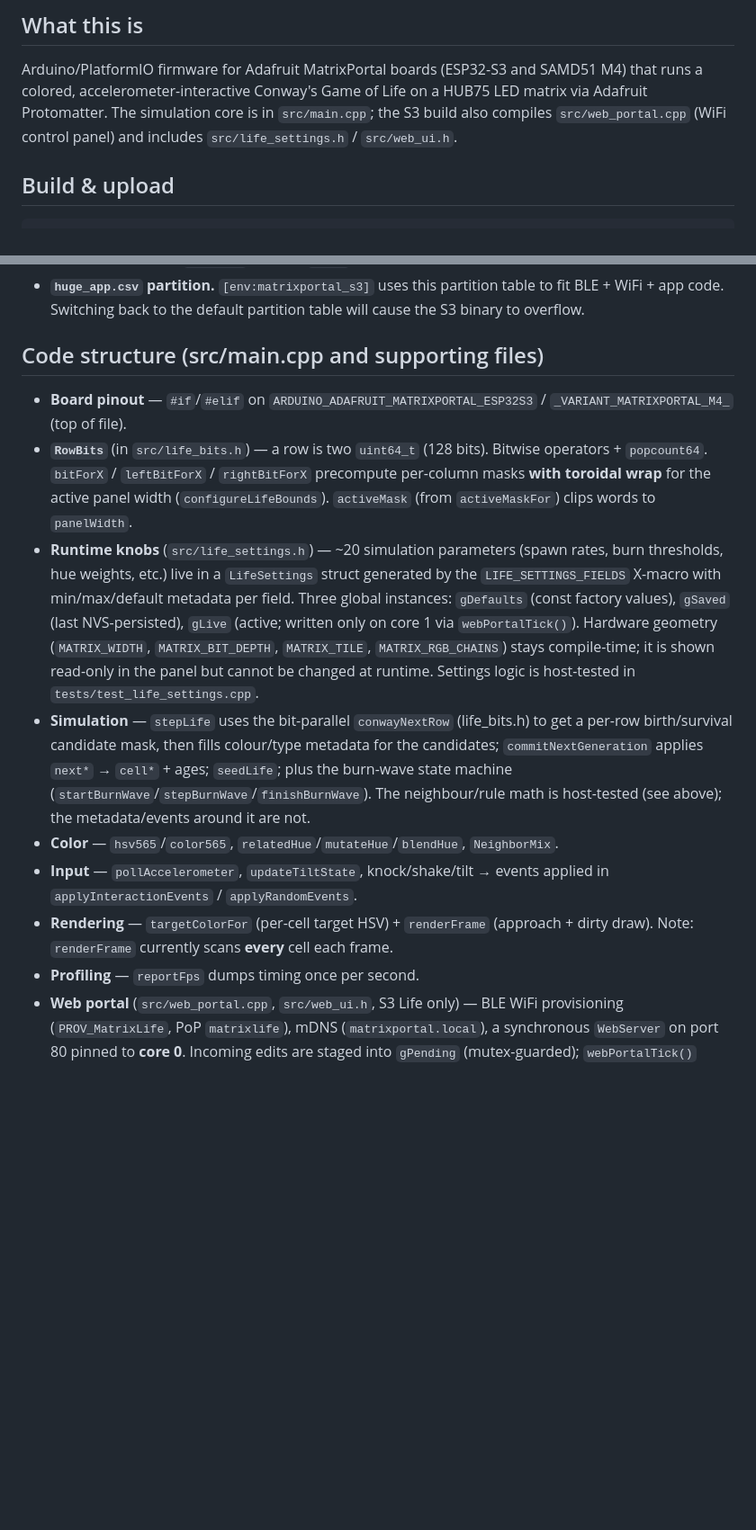
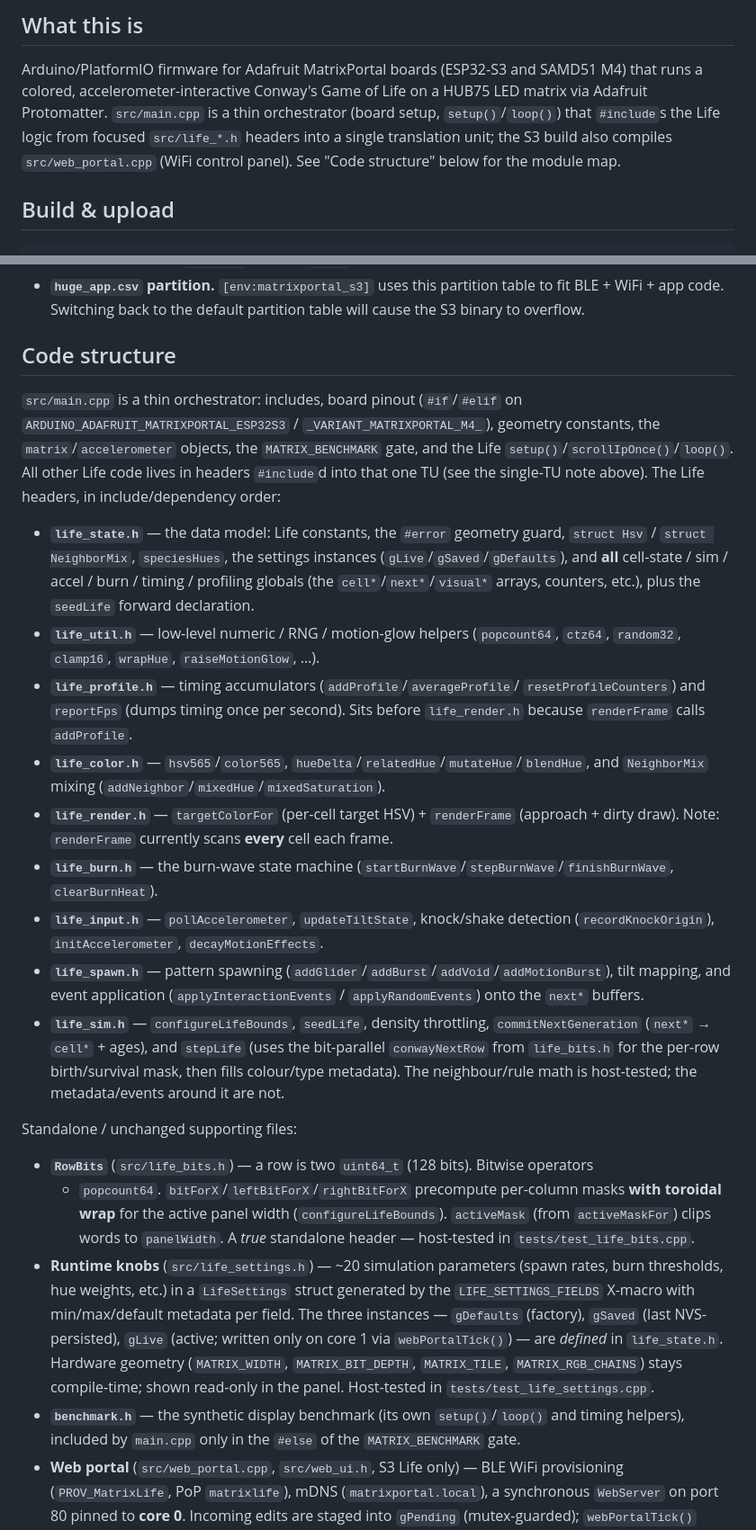
Before and after one commit to nurikk/matrix-portal, a Markdown page: CLAUDE.md, 2 parts joined by grey strips. Shown at 90% size. Rendered like a GitHub page; blank space fills up the shorter version.

Commit message:
docs: update CLAUDE.md for the life_*.h module split

```diff
--- a/CLAUDE.md
+++ b/CLAUDE.md
@@ -6,9 +6,10 @@ Guidance for working in this repo. See `README.md` for the user-facing overview.
 
 Arduino/PlatformIO firmware for Adafruit MatrixPortal boards (ESP32-S3 and SAMD51 M4)
 that runs a colored, accelerometer-interactive Conway's Game of Life on a HUB75 LED
-matrix via Adafruit Protomatter. The simulation core is in `src/main.cpp`; the S3
-build also compiles `src/web_portal.cpp` (WiFi control panel) and includes
-`src/life_settings.h` / `src/web_ui.h`.
+matrix via Adafruit Protomatter. `src/main.cpp` is a thin orchestrator (board setup,
+`setup()`/`loop()`) that `#include`s the Life logic from focused `src/life_*.h` headers
+into a single translation unit; the S3 build also compiles `src/web_portal.cpp` (WiFi
+control panel). See "Code structure" below for the module map.
 
 ## Build & upload
 
@@ -72,33 +84,57 @@ so `pio test` won't try to run these on-target.)
   BLE + WiFi + app code. Switching back to the default partition table will cause the S3
   binary to overflow.
 
-## Code structure (src/main.cpp and supporting files)
+## Code structure
 
-- **Board pinout** — `#if`/`#elif` on `ARDUINO_ADAFRUIT_MATRIXPORTAL_ESP32S3` /
-  `_VARIANT_MATRIXPORTAL_M4_` (top of file).
-- **`RowBits`** (in `src/life_bits.h`) — a row is two `uint64_t` (128 bits). Bitwise
-  operators + `popcount64`. `bitForX` / `leftBitForX` / `rightBitForX` precompute per-column
-  masks **with toroidal wrap** for the active panel width (`configureLifeBounds`).
-  `activeMask` (from `activeMaskFor`) clips words to `panelWidth`.
-- **Runtime knobs** (`src/life_settings.h`) — ~20 simulation parameters (spawn rates,
-  burn thresholds, hue weights, etc.) live in a `LifeSettings` struct generated by the
-  `LIFE_SETTINGS_FIELDS` X-macro with min/max/default metadata per field. Three global
-  instances: `gDefaults` (const factory values), `gSaved` (last NVS-persisted), `gLive`
-  (active; written only on core 1 via `webPortalTick()`). Hardware geometry
+`src/main.cpp` is a thin orchestrator: includes, board pinout (`#if`/`#elif` on
+`ARDUINO_ADAFRUIT_MATRIXPORTAL_ESP32S3` / `_VARIANT_MATRIXPORTAL_M4_`), geometry
+constants, the `matrix`/`accelerometer` objects, the `MATRIX_BENCHMARK` gate, and the Life
+`setup()`/`scrollIpOnce()`/`loop()`. All other Life code lives in headers `#include`d into
+that one TU (see the single-TU note above). The Life headers, in include/dependency order:
+
+- **`life_state.h`** — the data model: Life constants, the `#error` geometry guard,
+  `struct Hsv` / `struct NeighborMix`, `speciesHues`, the settings instances
+  (`gLive`/`gSaved`/`gDefaults`), and **all** cell-state / sim / accel / burn / timing /
+  profiling globals (the `cell*`/`next*`/`visual*` arrays, counters, etc.), plus the
+  `seedLife` forward declaration.
+- **`life_util.h`** — low-level numeric / RNG / motion-glow helpers (`popcount64`, `ctz64`,
+  `random32`, `clamp16`, `wrapHue`, `raiseMotionGlow`, …).
+- **`life_profile.h`** — timing accumulators (`addProfile`/`averageProfile`/
+  `resetProfileCounters`) and `reportFps` (dumps timing once per second). Sits before
+  `life_render.h` because `renderFrame` calls `addProfile`.
+- **`life_color.h`** — `hsv565`/`color565`, `hueDelta`/`relatedHue`/`mutateHue`/`blendHue`,
+  and `NeighborMix` mixing (`addNeighbor`/`mixedHue`/`mixedSaturation`).
+- **`life_render.h`** — `targetColorFor` (per-cell target HSV) + `renderFrame` (approach +
+  dirty draw). Note: `renderFrame` currently scans **every** cell each frame.
+- **`life_burn.h`** — the burn-wave state machine
+  (`startBurnWave`/`stepBurnWave`/`finishBurnWave`, `clearBurnHeat`).
+- **`life_input.h`** — `pollAccelerometer`, `updateTiltState`, knock/shake detection
+  (`recordKnockOrigin`), `initAccelerometer`, `decayMotionEffects`.
+- **`life_spawn.h`** — pattern spawning (`addGlider`/`addBurst`/`addVoid`/`addMotionBurst`),
+  tilt mapping, and event application (`applyInteractionEvents` / `applyRandomEvents`) onto
+  the `next*` buffers.
+- **`life_sim.h`** — `configureLifeBounds`, `seedLife`, density throttling,
+  `commitNextGeneration` (`next*` → `cell*` + ages), and `stepLife` (uses the bit-parallel
+  `conwayNextRow` from `life_bits.h` for the per-row birth/survival mask, then fills
+  colour/type metadata). The neighbour/rule math is host-tested; the metadata/events around
+  it are not.
+
+Standalone / unchanged supporting files:
+
+- **`RowBits`** (`src/life_bits.h`) — a row is two `uint64_t` (128 bits). Bitwise operators
+  + `popcount64`. `bitForX`/`leftBitForX`/`rightBitForX` precompute per-column masks **with
+  toroidal wrap** for the active panel width (`configureLifeBounds`). `activeMask` (from
+  `activeMaskFor`) clips words to `panelWidth`. A *true* standalone header — host-tested in
+  `tests/test_life_bits.cpp`.
+- **Runtime knobs** (`src/life_settings.h`) — ~20 simulation parameters (spawn rates, burn
+  thresholds, hue weights, etc.) in a `LifeSettings` struct generated by the
+  `LIFE_SETTINGS_FIELDS` X-macro with min/max/default metadata per field. The three
+  instances — `gDefaults` (factory), `gSaved` (last NVS-persisted), `gLive` (active; written
+  only on core 1 via `webPortalTick()`) — are *defined* in `life_state.h`. Hardware geometry
   (`MATRIX_WIDTH`, `MATRIX_BIT_DEPTH`, `MATRIX_TILE`, `MATRIX_RGB_CHAINS`) stays
-  compile-time; it is shown read-only in the panel but cannot be changed at runtime.
-  Settings logic is host-tested in `tests/test_life_settings.cpp`.
-- **Simulation** — `stepLife` uses the bit-parallel `conwayNextRow` (life_bits.h) to get a
-  per-row birth/survival candidate mask, then fills colour/type metadata for the candidates;
-  `commitNextGeneration` applies `next*` → `cell*` + ages; `seedLife`; plus the burn-wave
-  state machine (`startBurnWave`/`stepBurnWave`/`finishBurnWave`). The neighbour/rule math
-  is host-tested (see above); the metadata/events around it are not.
-- **Color** — `hsv565`/`color565`, `relatedHue`/`mutateHue`/`blendHue`, `NeighborMix`.
-- **Input** — `pollAccelerometer`, `updateTiltState`, knock/shake/tilt → events applied in
-  `applyInteractionEvents` / `applyRandomEvents`.
-- **Rendering** — `targetColorFor` (per-cell target HSV) + `renderFrame` (approach + dirty
-  draw). Note: `renderFrame` currently scans **every** cell each frame.
-- **Profiling** — `reportFps` dumps timing once per second.
+  compile-time; shown read-only in the panel. Host-tested in `tests/test_life_settings.cpp`.
+- **`benchmark.h`** — the synthetic display benchmark (its own `setup()`/`loop()` and timing
+  helpers), included by `main.cpp` only in the `#else` of the `MATRIX_BENCHMARK` gate.
 - **Web portal** (`src/web_portal.cpp`, `src/web_ui.h`, S3 Life only) — BLE WiFi
   provisioning (`PROV_MatrixLife`, PoP `matrixlife`), mDNS (`matrixportal.local`), a
   synchronous `WebServer` on port 80 pinned to **core 0**. Incoming edits are staged into
```
Also changed, not shown: other parts of CLAUDE.md (+15 -4 lines).
